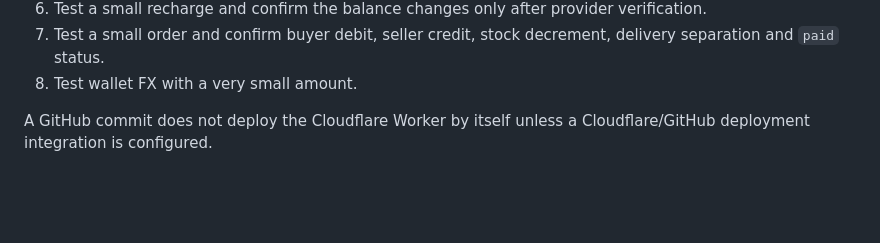
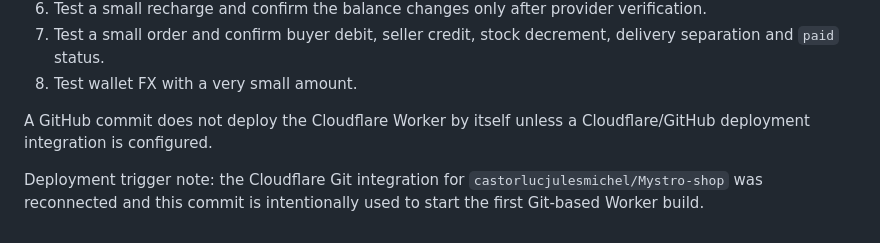
Before and after one commit to castorlucjulesmichel/Mystro-shop, a Markdown page: CLOUDFLARE-SETUP.md, the part around the change. Rendered like a GitHub page; blank space fills up the shorter version.

Commit message:
Trigger Cloudflare Git build

```diff
--- a/CLOUDFLARE-SETUP.md
+++ b/CLOUDFLARE-SETUP.md
@@ -55,3 +55,5 @@ The buyer and seller interfaces do not display the platform's internal percentag
 8. Test wallet FX with a very small amount.
 
 A GitHub commit does not deploy the Cloudflare Worker by itself unless a Cloudflare/GitHub deployment integration is configured.
+
+Deployment trigger note: the Cloudflare Git integration for `castorlucjulesmichel/Mystro-shop` was reconnected and this commit is intentionally used to start the first Git-based Worker build.
```
